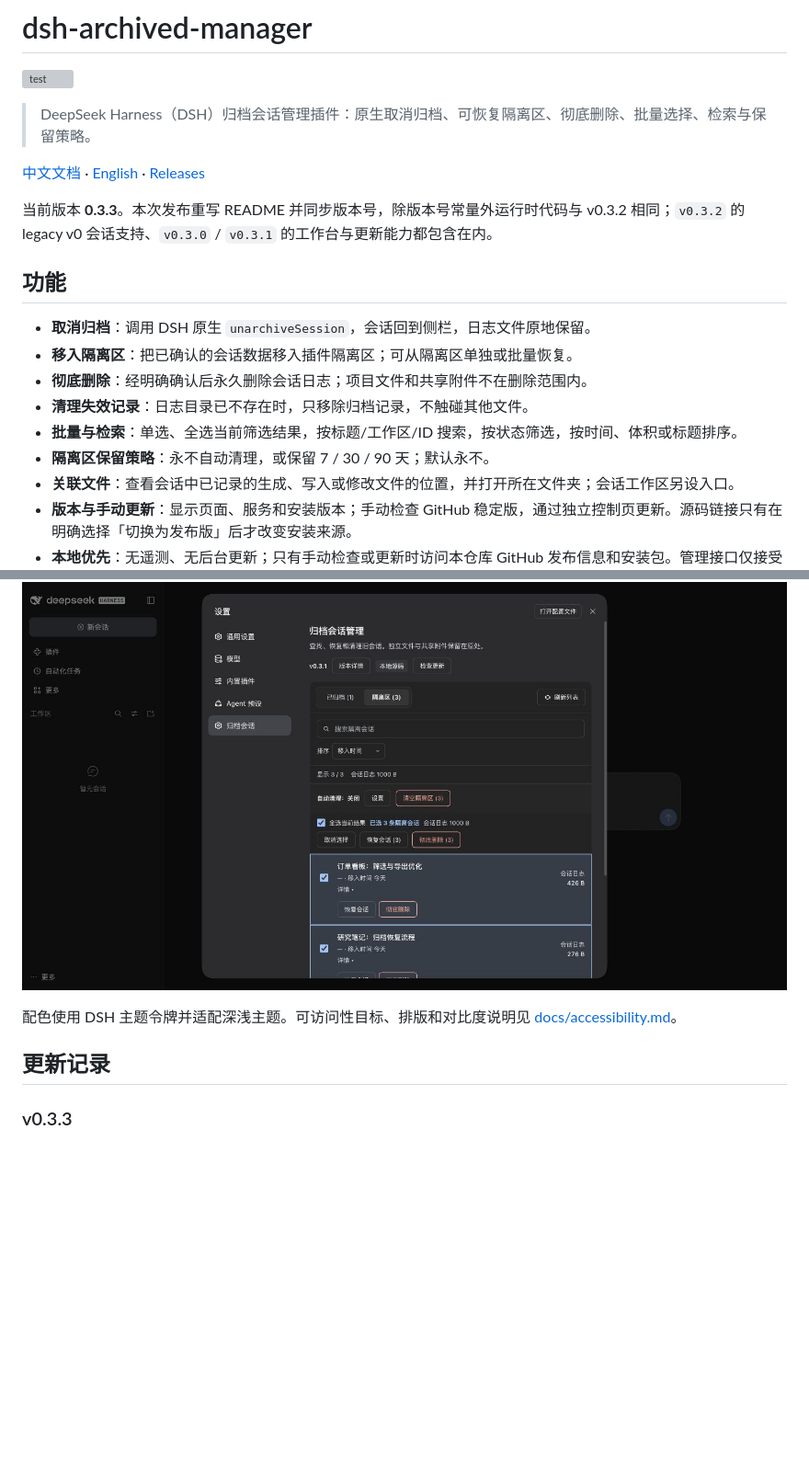
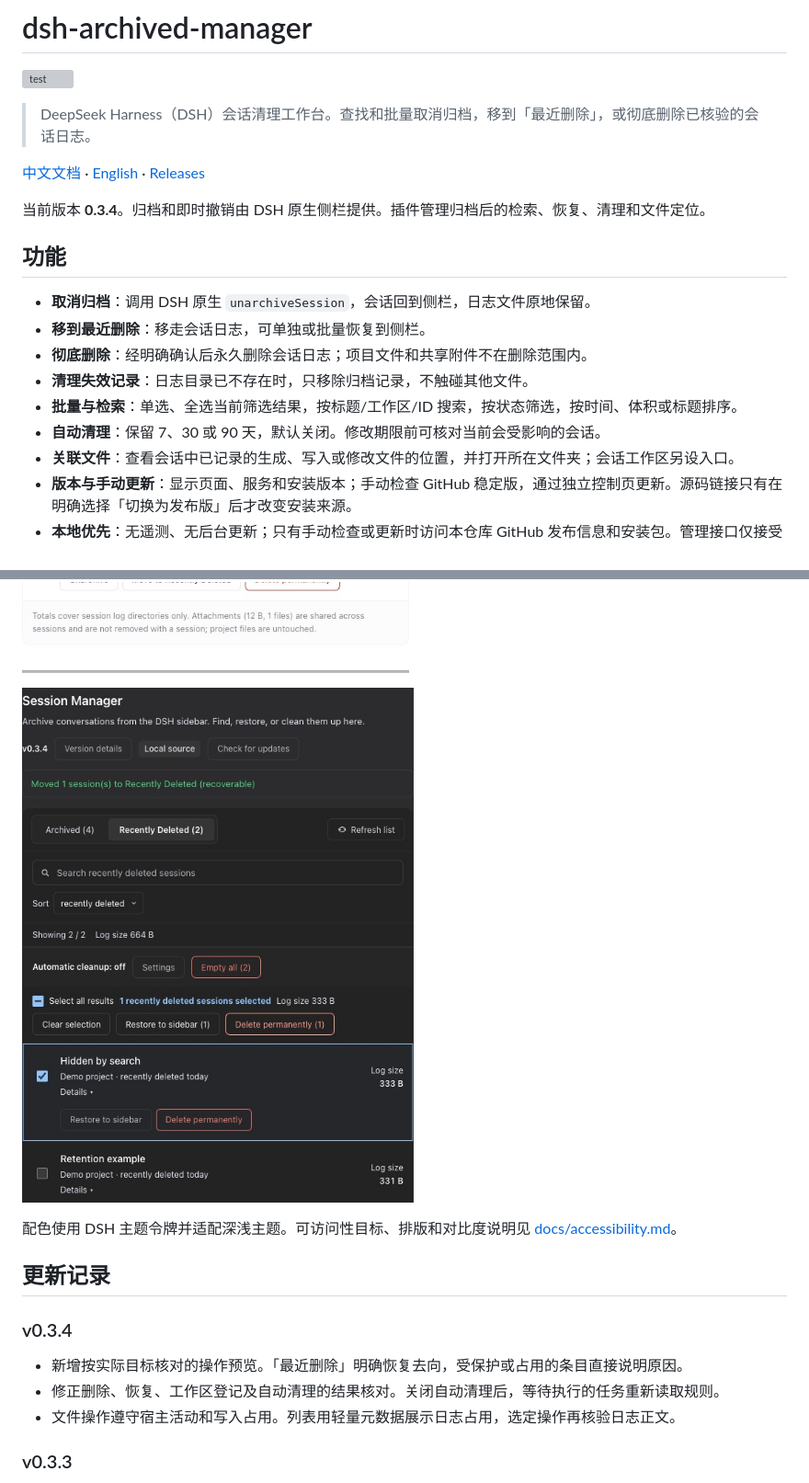
Before and after one commit to chen1pengvincent/dsh-archived-manager, a Markdown page: README.md, 2 parts joined by grey strips. Shown at 92% size. GitHub-like rendering; pictures changed too: docs/ui-preview-dark.jpg, docs/ui-preview.jpg; blank space fills up the shorter version; grey boxes are pictures that could not be loaded.

```diff
--- a/README.md
+++ b/README.md
@@ -2,20 +2,20 @@
 
 [![test](https://github.com/chen1pengvincent/dsh-archived-manager/actions/workflows/test.yml/badge.svg)](https://github.com/chen1pengvincent/dsh-archived-manager/actions/workflows/test.yml)
 
-> DeepSeek Harness（DSH）归档会话管理插件：原生取消归档、可恢复隔离区、彻底删除、批量选择、检索与保留策略。
+> DeepSeek Harness（DSH）会话清理工作台。查找和批量取消归档，移到「最近删除」，或彻底删除已核验的会话日志。
 
 [中文文档](#dsh-archived-manager) · [English](#english) · [Releases](https://github.com/chen1pengvincent/dsh-archived-manager/releases)
 
-当前版本 **0.3.3**。本次发布重写 README 并同步版本号，除版本号常量外运行时代码与 v0.3.2 相同；`v0.3.2` 的 legacy v0 会话支持、`v0.3.0` / `v0.3.1` 的工作台与更新能力都包含在内。
+当前版本 **0.3.4**。归档和即时撤销由 DSH 原生侧栏提供。插件管理归档后的检索、恢复、清理和文件定位。
 
 ## 功能
 
 - **取消归档**：调用 DSH 原生 `unarchiveSession`，会话回到侧栏，日志文件原地保留。
-- **移入隔离区**：把已确认的会话数据移入插件隔离区；可从隔离区单独或批量恢复。
+- **移到最近删除**：移走会话日志，可单独或批量恢复到侧栏。
 - **彻底删除**：经明确确认后永久删除会话日志；项目文件和共享附件不在删除范围内。
 - **清理失效记录**：日志目录已不存在时，只移除归档记录，不触碰其他文件。
 - **批量与检索**：单选、全选当前筛选结果，按标题/工作区/ID 搜索，按状态筛选，按时间、体积或标题排序。
-- **隔离区保留策略**：永不自动清理，或保留 7 / 30 / 90 天；默认永不。
+- **自动清理**：保留 7、30 或 90 天，默认关闭。修改期限前可核对当前会受影响的会话。
 - **关联文件**：查看会话中已记录的生成、写入或修改文件的位置，并打开所在文件夹；会话工作区另设入口。
 - **版本与手动更新**：显示页面、服务和安装版本；手动检查 GitHub 稳定版，通过独立控制页更新。源码链接只有在明确选择「切换为发布版」后才改变安装来源。
 - **本地优先**：无遥测、无后台更新；只有手动检查或更新时访问本仓库 GitHub 发布信息和安装包。管理接口仅接受本机回环、同源且带自定义请求头的调用。
@@ -183,6 +165,12 @@ v0.3.0 起为安全只识别带版本号的会话格式，导致早期无版本
 配色使用 DSH 主题令牌并适配深浅主题。可访问性目标、排版和对比度说明见 [docs/accessibility.md](docs/accessibility.md)。
 
 ## 更新记录
+
+### v0.3.4
+
+- 新增按实际目标核对的操作预览。「最近删除」明确恢复去向，受保护或占用的条目直接说明原因。
+- 修正删除、恢复、工作区登记及自动清理的结果核对。关闭自动清理后，等待执行的任务重新读取规则。
+- 文件操作遵守宿主活动和写入占用。列表用轻量元数据展示日志占用，选定操作再核验日志正文。
 
 ### v0.3.3
 
```
Also changed, not shown: other parts of README.md (+37 -55 lines), docs/accessibility.md (+2 -2 lines), 14 other files.
